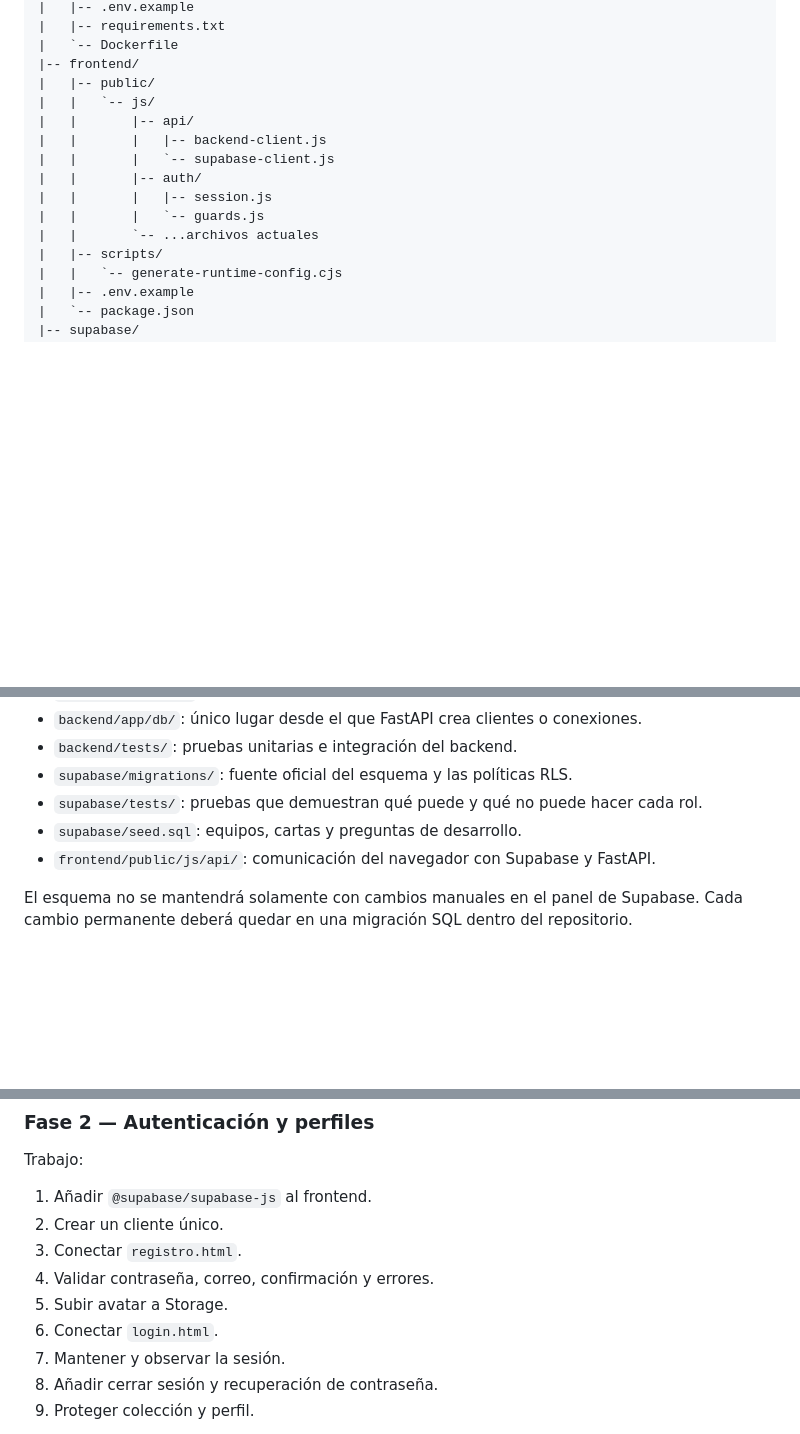
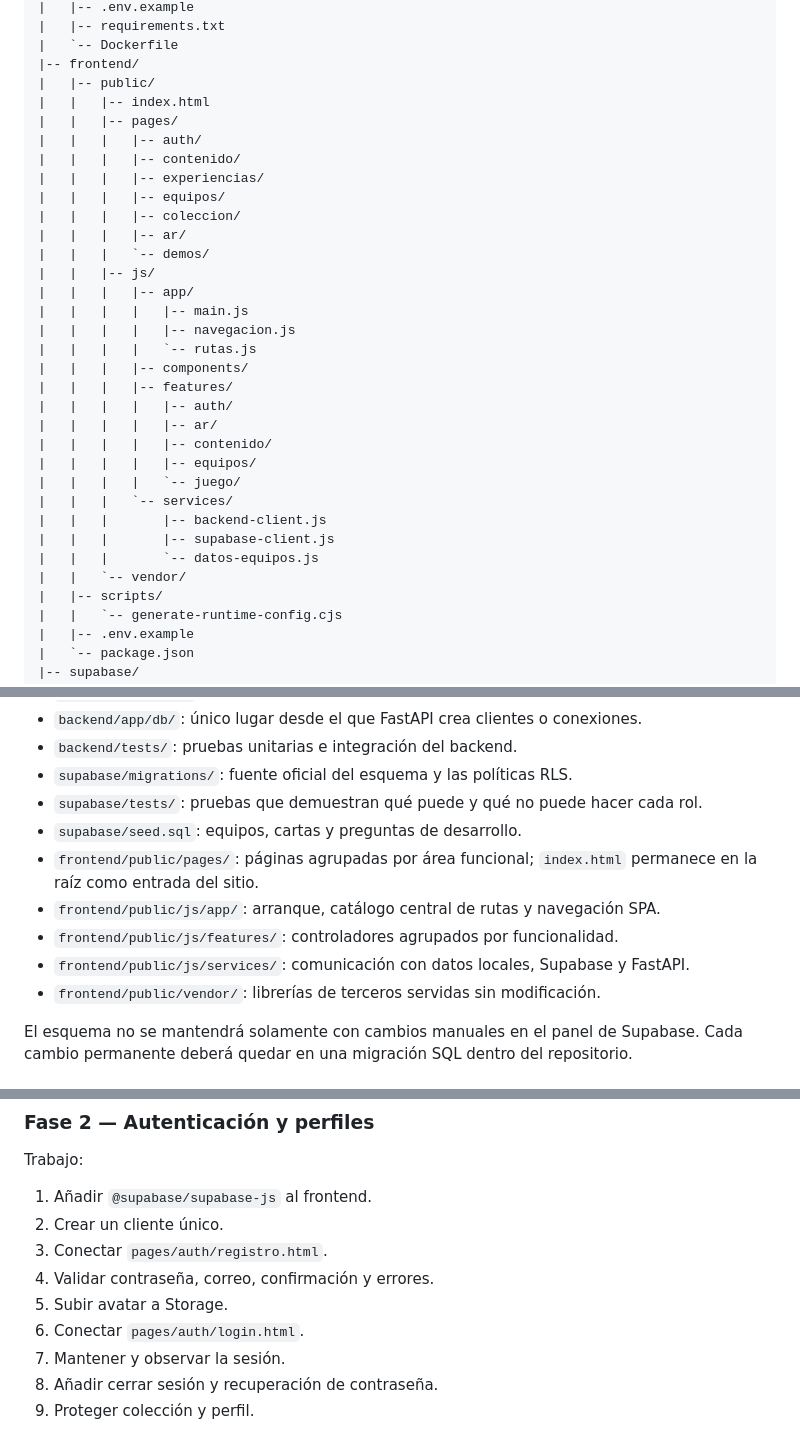
Before and after one commit to LuisEduardoHS/zona-diamante, a Markdown page: docs/plan-backend-supabase.md, 3 parts joined by grey strips. Drawn GitHub-style; blank space fills up the shorter version.

Commit message:
Revise frontend directory structure in documentation
Updated frontend structure and file paths in documentation.

```diff
--- a/docs/plan-backend-supabase.md
+++ b/docs/plan-backend-supabase.md
@@ -127,14 +127,32 @@ zona-diamante/
 |   `-- Dockerfile
 |-- frontend/
 |   |-- public/
-|   |   `-- js/
-|   |       |-- api/
-|   |       |   |-- backend-client.js
-|   |       |   `-- supabase-client.js
-|   |       |-- auth/
-|   |       |   |-- session.js
-|   |       |   `-- guards.js
-|   |       `-- ...archivos actuales
+|   |   |-- index.html
+|   |   |-- pages/
+|   |   |   |-- auth/
+|   |   |   |-- contenido/
+|   |   |   |-- experiencias/
+|   |   |   |-- equipos/
+|   |   |   |-- coleccion/
+|   |   |   |-- ar/
+|   |   |   `-- demos/
+|   |   |-- js/
+|   |   |   |-- app/
+|   |   |   |   |-- main.js
+|   |   |   |   |-- navegacion.js
+|   |   |   |   `-- rutas.js
+|   |   |   |-- components/
+|   |   |   |-- features/
+|   |   |   |   |-- auth/
+|   |   |   |   |-- ar/
+|   |   |   |   |-- contenido/
+|   |   |   |   |-- equipos/
+|   |   |   |   `-- juego/
+|   |   |   `-- services/
+|   |   |       |-- backend-client.js
+|   |   |       |-- supabase-client.js
+|   |   |       `-- datos-equipos.js
+|   |   `-- vendor/
 |   |-- scripts/
 |   |   `-- generate-runtime-config.cjs
 |   |-- .env.example
@@ -162,7 +180,11 @@ zona-diamante/
 - `supabase/migrations/`: fuente oficial del esquema y las políticas RLS.
 - `supabase/tests/`: pruebas que demuestran qué puede y qué no puede hacer cada rol.
 - `supabase/seed.sql`: equipos, cartas y preguntas de desarrollo.
-- `frontend/public/js/api/`: comunicación del navegador con Supabase y FastAPI.
+- `frontend/public/pages/`: páginas agrupadas por área funcional; `index.html` permanece en la raíz como entrada del sitio.
+- `frontend/public/js/app/`: arranque, catálogo central de rutas y navegación SPA.
+- `frontend/public/js/features/`: controladores agrupados por funcionalidad.
+- `frontend/public/js/services/`: comunicación con datos locales, Supabase y FastAPI.
+- `frontend/public/vendor/`: librerías de terceros servidas sin modificación.
 
 El esquema no se mantendrá solamente con cambios manuales en el panel de Supabase. Cada cambio permanente deberá quedar en una migración SQL dentro del repositorio.
 
@@ -465,10 +487,10 @@ Trabajo:
 
 1. Añadir `@supabase/supabase-js` al frontend.
 2. Crear un cliente único.
-3. Conectar `registro.html`.
+3. Conectar `pages/auth/registro.html`.
 4. Validar contraseña, correo, confirmación y errores.
 5. Subir avatar a Storage.
-6. Conectar `login.html`.
+6. Conectar `pages/auth/login.html`.
 7. Mantener y observar la sesión.
 8. Añadir cerrar sesión y recuperación de contraseña.
 9. Proteger colección y perfil.
```
